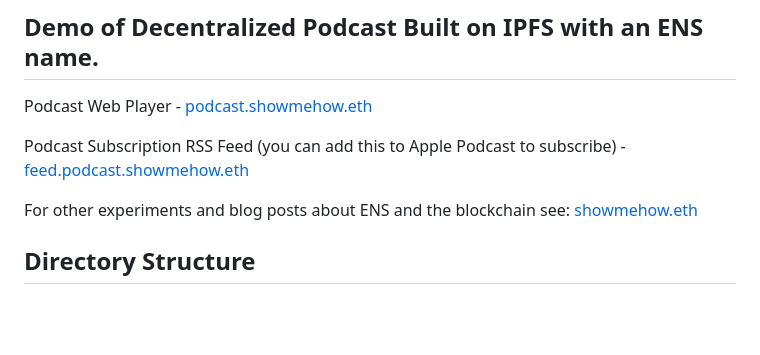
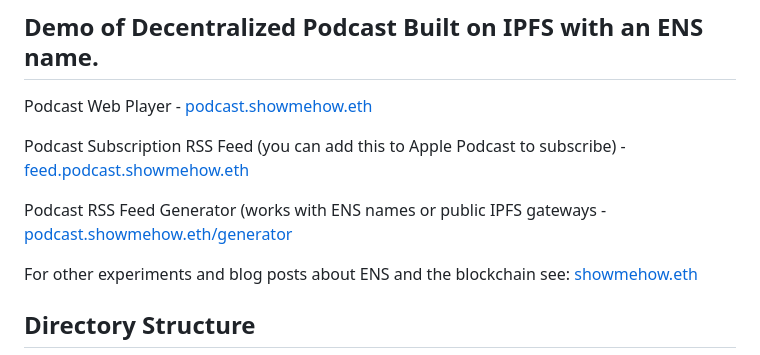
Before and after one commit to zadok7/ipfs-ens-podcast, a Markdown page: README.md, the part around the change. GitHub-like rendering; blank space fills up the shorter version.

```diff
--- a/README.md
+++ b/README.md
@@ -15,6 +15,8 @@ For a primer on creating decentralized websites with IPFS and ENS names, see [EN
 Podcast Web Player - [podcast.showmehow.eth](https://podcast.showmehow.eth.limo)
 
 Podcast Subscription RSS Feed (you can add this to Apple Podcast to subscribe) - [feed.podcast.showmehow.eth](https://feed.podcast.showmehow.eth.limo)
+
+Podcast RSS Feed Generator (works with ENS names or public IPFS gateways - [podcast.showmehow.eth/generator](https://podcast.showmehow.eth.limo/generator)
 
 For other experiments and blog posts about ENS and the blockchain see: [showmehow.eth](https://showmehow.eth.limo)
 
```
